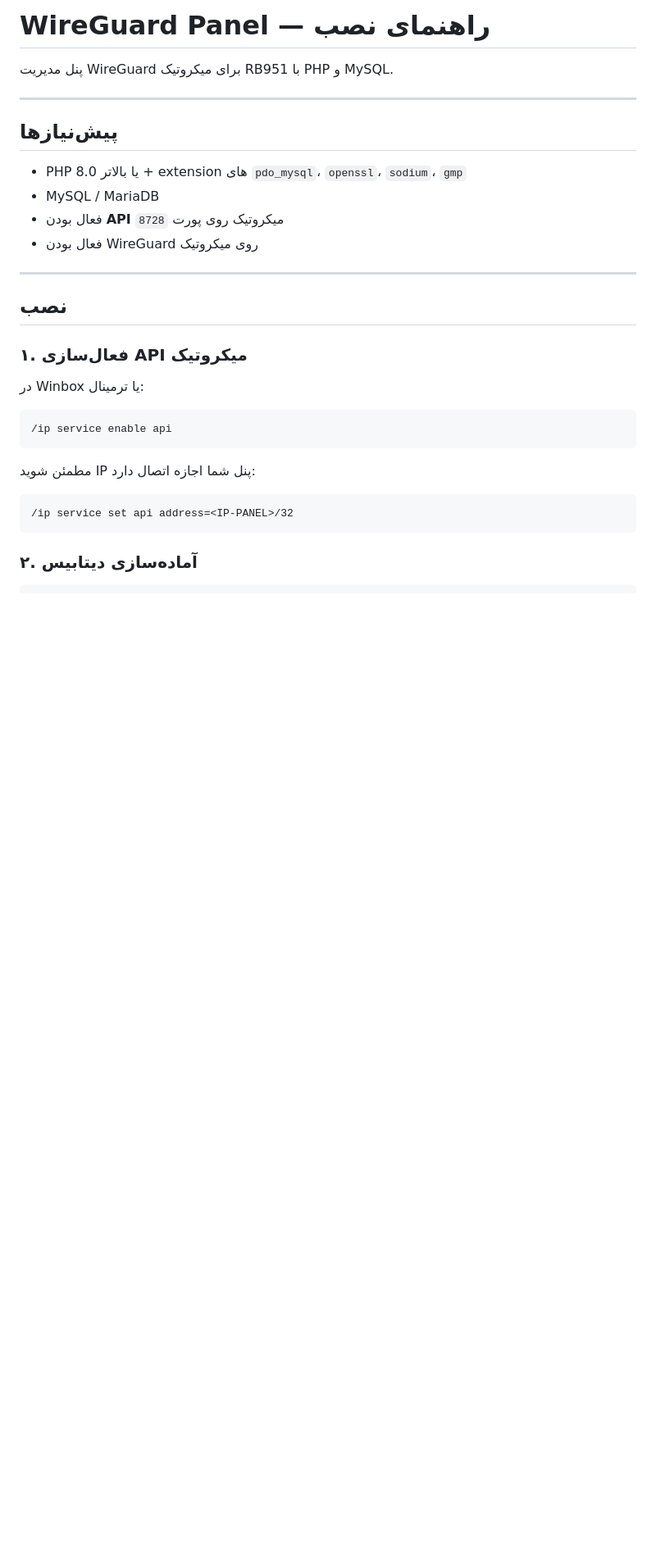
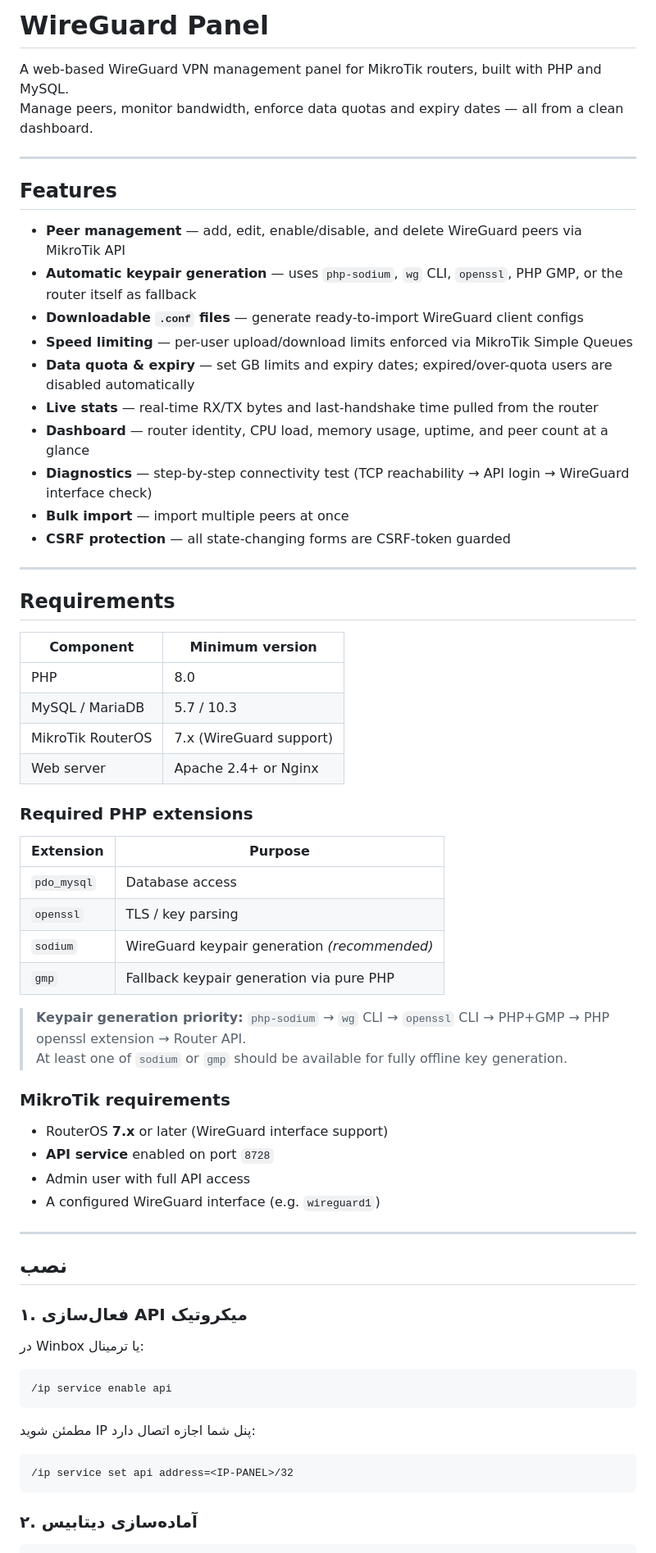
Before and after one commit to shahkochaki/mikrotik-wireguard-panel, a Markdown page: README.md, the part around the change. Shown at 82% size. GitHub-like rendering; blank space fills up the shorter version.

Commit message:
docs: update README to enhance feature descriptions and clarify requirements

```diff
--- a/README.md
+++ b/README.md
@@ -1,15 +1,52 @@
-# WireGuard Panel — راهنمای نصب
+# WireGuard Panel
 
-پنل مدیریت WireGuard برای میکروتیک RB951 با PHP و MySQL.
+A web-based WireGuard VPN management panel for MikroTik routers, built with PHP and MySQL.
+Manage peers, monitor bandwidth, enforce data quotas and expiry dates — all from a clean dashboard.
 
 ---
 
-## پیش‌نیازها
+## Features
 
-- PHP 8.0 یا بالاتر + extension های `pdo_mysql`، `openssl`، `sodium`، `gmp`
-- MySQL / MariaDB
-- فعال بودن **API** میکروتیک روی پورت `8728`
-- فعال بودن WireGuard روی میکروتیک
+- **Peer management** — add, edit, enable/disable, and delete WireGuard peers via MikroTik API
+- **Automatic keypair generation** — uses `php-sodium`, `wg` CLI, `openssl`, PHP GMP, or the router itself as fallback
+- **Downloadable `.conf` files** — generate ready-to-import WireGuard client configs
+- **Speed limiting** — per-user upload/download limits enforced via MikroTik Simple Queues
+- **Data quota & expiry** — set GB limits and expiry dates; expired/over-quota users are disabled automatically
+- **Live stats** — real-time RX/TX bytes and last-handshake time pulled from the router
+- **Dashboard** — router identity, CPU load, memory usage, uptime, and peer count at a glance
+- **Diagnostics** — step-by-step connectivity test (TCP reachability → API login → WireGuard interface check)
+- **Bulk import** — import multiple peers at once
+- **CSRF protection** — all state-changing forms are CSRF-token guarded
+
+---
+
+## Requirements
+
+| Component         | Minimum version         |
+| ----------------- | ----------------------- |
+| PHP               | 8.0                     |
+| MySQL / MariaDB   | 5.7 / 10.3              |
+| MikroTik RouterOS | 7.x (WireGuard support) |
+| Web server        | Apache 2.4+ or Nginx    |
+
+### Required PHP extensions
+
+| Extension   | Purpose                                      |
+| ----------- | -------------------------------------------- |
+| `pdo_mysql` | Database access                              |
+| `openssl`   | TLS / key parsing                            |
+| `sodium`    | WireGuard keypair generation _(recommended)_ |
+| `gmp`       | Fallback keypair generation via pure PHP     |
+
+> **Keypair generation priority:** `php-sodium` → `wg` CLI → `openssl` CLI → PHP+GMP → PHP openssl extension → Router API.
+> At least one of `sodium` or `gmp` should be available for fully offline key generation.
+
+### MikroTik requirements
+
+- RouterOS **7.x** or later (WireGuard interface support)
+- **API service** enabled on port `8728`
+- Admin user with full API access
+- A configured WireGuard interface (e.g. `wireguard1`)
 
 ---
 
```
